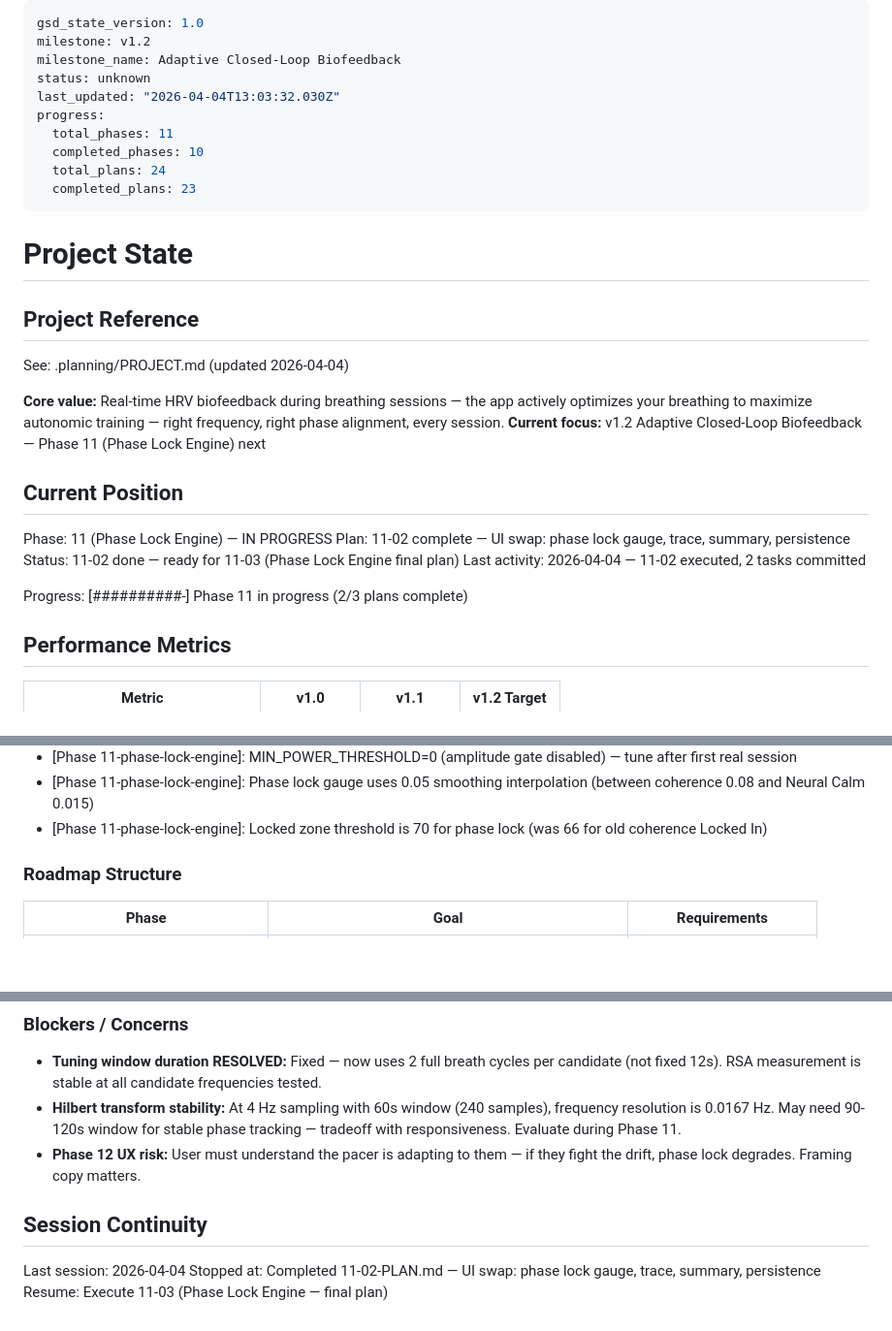
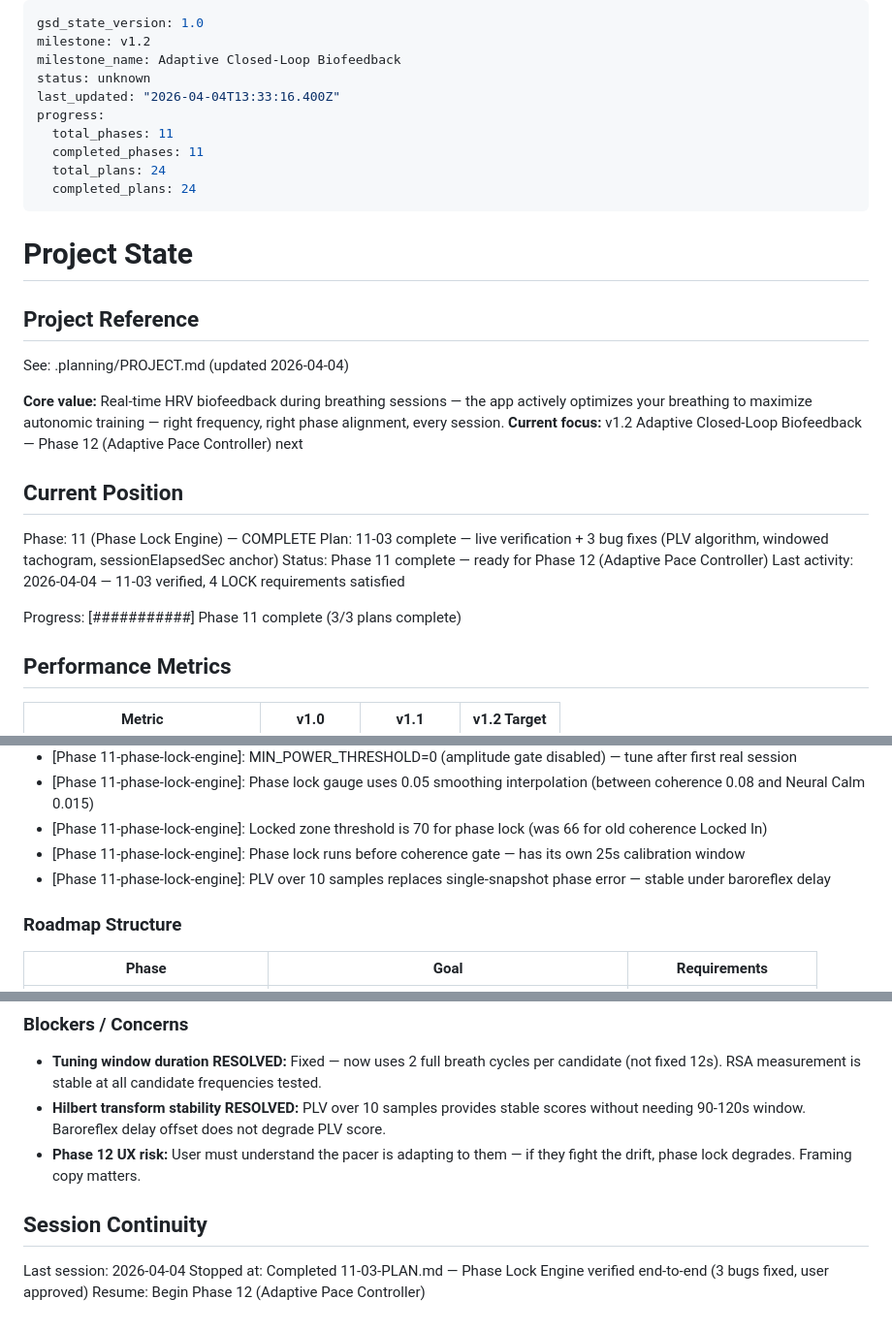
Before and after one commit to geroneblomgren/HRV, a Markdown page: .planning/STATE.md, 3 parts joined by grey strips. Shown at 97% size. Drawn GitHub-style; blank space fills up the shorter version.

Commit message:
docs(11-03): complete Phase Lock Engine — live verification approved
- 11-03-SUMMARY.md: documents 3 bugs fixed during live testing + user approval
- STATE.md: position updated to Phase 11 complete, decisions added, blockers resolved
- ROADMAP.md: Phase 11 marked Complete (3/3 plans with summaries)

Co-Authored-By: Claude Opus 4.6 (1M context) <noreply@anthropic.com>

```diff
--- a/.planning/STATE.md
+++ b/.planning/STATE.md
@@ -3,12 +3,12 @@ gsd_state_version: 1.0
 milestone: v1.2
 milestone_name: Adaptive Closed-Loop Biofeedback
 status: unknown
-last_updated: "2026-04-04T13:03:32.030Z"
+last_updated: "2026-04-04T13:33:16.400Z"
 progress:
   total_phases: 11
-  completed_phases: 10
+  completed_phases: 11
   total_plans: 24
-  completed_plans: 23
+  completed_plans: 24
 ---
 
 # Project State
@@ -18,16 +18,16 @@ progress:
 See: .planning/PROJECT.md (updated 2026-04-04)
 
 **Core value:** Real-time HRV biofeedback during breathing sessions — the app actively optimizes your breathing to maximize autonomic training — right frequency, right phase alignment, every session.
-**Current focus:** v1.2 Adaptive Closed-Loop Biofeedback — Phase 11 (Phase Lock Engine) next
+**Current focus:** v1.2 Adaptive Closed-Loop Biofeedback — Phase 12 (Adaptive Pace Controller) next
 
 ## Current Position
 
-Phase: 11 (Phase Lock Engine) — IN PROGRESS
-Plan: 11-02 complete — UI swap: phase lock gauge, trace, summary, persistence
-Status: 11-02 done — ready for 11-03 (Phase Lock Engine final plan)
-Last activity: 2026-04-04 — 11-02 executed, 2 tasks committed
+Phase: 11 (Phase Lock Engine) — COMPLETE
+Plan: 11-03 complete — live verification + 3 bug fixes (PLV algorithm, windowed tachogram, sessionElapsedSec anchor)
+Status: Phase 11 complete — ready for Phase 12 (Adaptive Pace Controller)
+Last activity: 2026-04-04 — 11-03 verified, 4 LOCK requirements satisfied
 
-Progress: [##########-] Phase 11 in progress (2/3 plans complete)
+Progress: [###########] Phase 11 complete (3/3 plans complete)
 
 ## Performance Metrics
 
@@ -66,6 +67,8 @@ Progress: [##########-] Phase 11 in progress (2/3 plans complete)
 - [Phase 11-phase-lock-engine]: MIN_POWER_THRESHOLD=0 (amplitude gate disabled) — tune after first real session
 - [Phase 11-phase-lock-engine]: Phase lock gauge uses 0.05 smoothing interpolation (between coherence 0.08 and Neural Calm 0.015)
 - [Phase 11-phase-lock-engine]: Locked zone threshold is 70 for phase lock (was 66 for old coherence Locked In)
+- [Phase 11-phase-lock-engine]: Phase lock runs before coherence gate — has its own 25s calibration window
+- [Phase 11-phase-lock-engine]: PLV over 10 samples replaces single-snapshot phase error — stable under baroreflex delay
 
 ### Roadmap Structure
 
@@ -86,11 +89,11 @@ Progress: [##########-] Phase 11 in progress (2/3 plans complete)
 ### Blockers / Concerns
 
 - **Tuning window duration RESOLVED:** Fixed — now uses 2 full breath cycles per candidate (not fixed 12s). RSA measurement is stable at all candidate frequencies tested.
-- **Hilbert transform stability:** At 4 Hz sampling with 60s window (240 samples), frequency resolution is 0.0167 Hz. May need 90-120s window for stable phase tracking — tradeoff with responsiveness. Evaluate during Phase 11.
+- **Hilbert transform stability RESOLVED:** PLV over 10 samples provides stable scores without needing 90-120s window. Baroreflex delay offset does not degrade PLV score.
 - **Phase 12 UX risk:** User must understand the pacer is adapting to them — if they fight the drift, phase lock degrades. Framing copy matters.
 
 ## Session Continuity
 
 Last session: 2026-04-04
-Stopped at: Completed 11-02-PLAN.md — UI swap: phase lock gauge, trace, summary, persistence
-Resume: Execute 11-03 (Phase Lock Engine — final plan)
+Stopped at: Completed 11-03-PLAN.md — Phase Lock Engine verified end-to-end (3 bugs fixed, user approved)
+Resume: Begin Phase 12 (Adaptive Pace Controller)
```
Also changed, not shown: other parts of .planning/STATE.md (+1 -0 lines), .planning/ROADMAP.md (+2 -2 lines), 1 other file.
